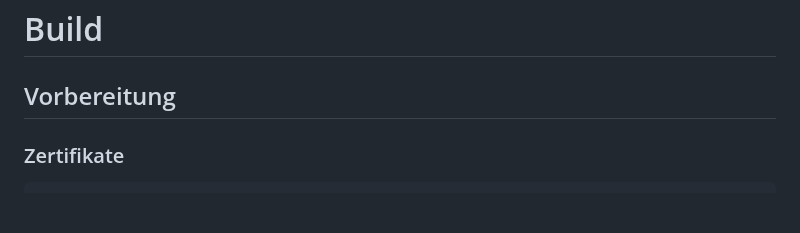
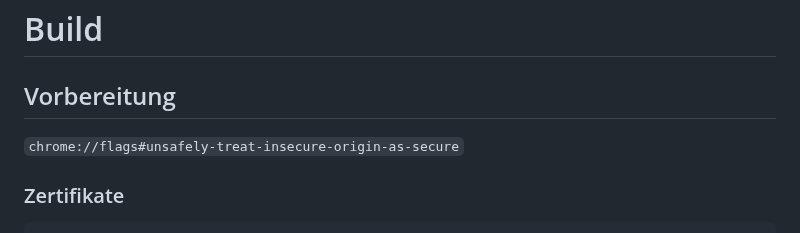
Before and after one commit to zLyxn/BBK_GameServer, a Markdown page: README.md, the part around the change. Drawn GitHub-style; blank space fills up the shorter version.

````diff
--- a/README.md
+++ b/README.md
@@ -131,6 +131,7 @@ g(x) = (M-o)/(1+e^(k*(x-T)))+o
 - o = 30
 # Build
 ## Vorbereitung
+`chrome://flags#unsafely-treat-insecure-origin-as-secure`
 ### Zertifikate
 ```sh
 keytool -genkeypair -alias selfsigned -keyalg RSA -keysize 2048 -validity 365 -keystore keystore.jks -dname "CN=localhost, OU=SOW, O=BBK, L=Wip, ST=NRW, C=DE" -storepass password -keypass password
````
